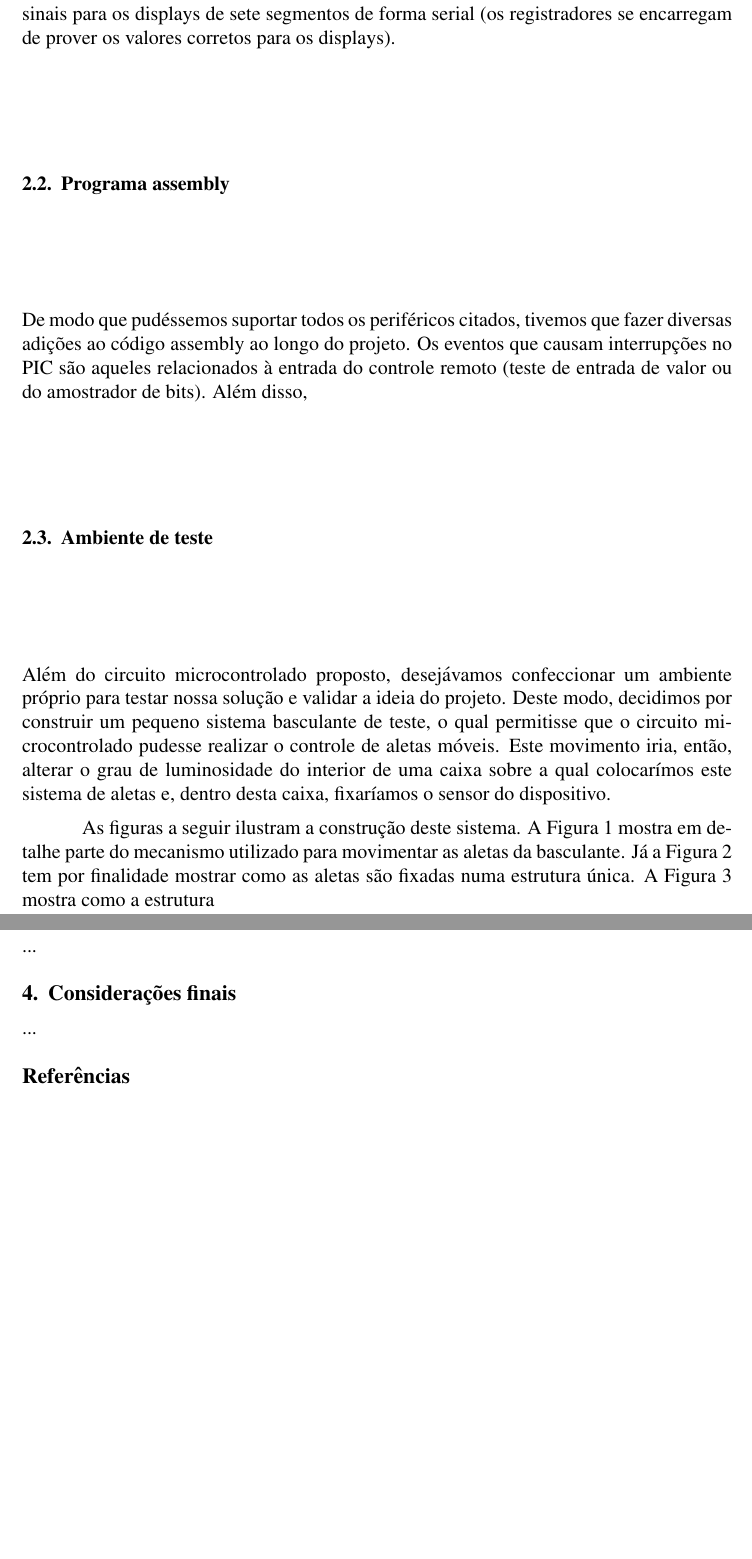
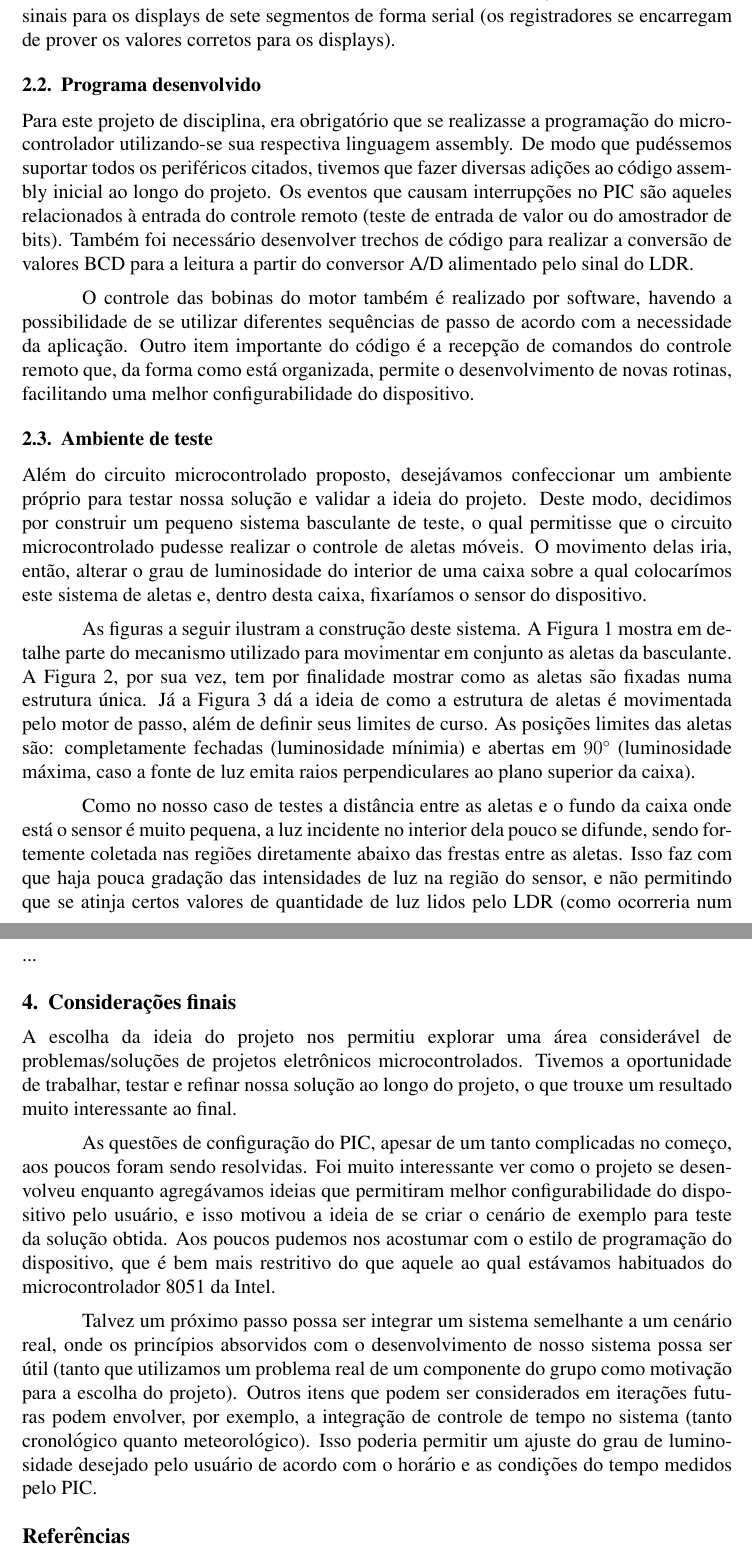
Before and after one commit to rafaelfonte/Trabalho-MIC, a LaTeX document (report-latex/Relatorio_final_MIC/report.tex, which reads report-latex/Relatorio_final_MIC/text/consideracoes.tex, report-latex/Relatorio_final_MIC/text/resultados.tex): two parts of pages 2 and 6 of 6, joined at a grey line, cut so that both start at the same text, the shorter picture padded with empty space. Compiled offline with pdfLaTeX; the source files are stored in an older character set and shown here as Unicode.

Commit message:
Penultima edicao...

```diff
--- a/report-latex/Relatorio_final_MIC/report.tex
+++ b/report-latex/Relatorio_final_MIC/report.tex
@@ -14,14 +14,13 @@
 
 \sloppy
 
-\title{Controle para basculante - Relatório final}
+\title{Controle para basculante -- Relatório final}
 
 \author{Gilson da Rosa Webber\inst{1}, Rafael da Fonte Lopes da Silva\inst{1}}
 
 
-\address{Instituto de Informática -- Universidade Federal do Rio Grande do Sul
-  (UFRGS)\\
-  Caixa Postal 15.064 -- 91.501-970 -- Porto Alegre -- RS -- Brasil
+\address{Instituto de Informática/Departamento de Engenharia Elétrica \\  Universidade Federal do Rio Grande do Sul
+  (UFRGS)
   \email{gilson.webber@inf.ufrgs.br, rflsilva@inf.ufrgs.br}
 }
 
--- a/report-latex/Relatorio_final_MIC/text/consideracoes.tex
+++ b/report-latex/Relatorio_final_MIC/text/consideracoes.tex
@@ -1,2 +1,6 @@
 \section{Considerações finais}
-...
+A escolha da ideia do projeto nos permitiu explorar uma área considerável de problemas/soluções de projetos eletrônicos microcontrolados. Tivemos a oportunidade de trabalhar, testar e refinar nossa solução ao longo do projeto, o que trouxe um resultado muito interessante ao final.
+
+As questões de configuração do PIC, apesar de um tanto complicadas no começo, aos poucos foram sendo resolvidas. Foi muito interessante ver como o projeto se desenvolveu enquanto agregávamos ideias que permitiram melhor configurabilidade do dispositivo pelo usuário, e isso motivou a ideia de se criar o cenário de exemplo para teste da solução obtida. Aos poucos pudemos nos acostumar com o estilo de programação do dispositivo, que é bem mais restritivo do que aquele ao qual estávamos habituados do microcontrolador 8051 da Intel.
+
+Talvez um próximo passo possa ser integrar um sistema semelhante a um cenário real, onde os princípios absorvidos com o desenvolvimento de nosso sistema possa ser útil (tanto que utilizamos um problema real de um componente do grupo como motivação para a escolha do projeto). Outros itens que podem ser considerados em iterações futuras podem envolver, por exemplo, a integração de controle de tempo no sistema (tanto cronológico quanto meteorológico). Isso poderia permitir um ajuste do grau de luminosidade desejado pelo usuário de acordo com o horário e as condições do tempo medidos pelo PIC.
--- a/report-latex/Relatorio_final_MIC/text/resultados.tex
+++ b/report-latex/Relatorio_final_MIC/text/resultados.tex
@@ -19,14 +19,18 @@ Além destes, componentes como resistores, capacitores e transistores também fo
 
 
 
-\subsection{Programa assembly}
-De modo que pudéssemos suportar todos os periféricos citados, tivemos que fazer diversas adições ao código assembly ao longo do projeto. Os eventos que causam interrupções no PIC são aqueles relacionados à entrada do controle remoto (teste de entrada de valor ou do amostrador de bits). Além disso,
+\subsection{Programa desenvolvido}
+Para este projeto de disciplina, era obrigatório que se realizasse a programação do microcontrolador utilizando-se sua respectiva linguagem assembly. De modo que pudéssemos suportar todos os periféricos citados, tivemos que fazer diversas adições ao código assembly inicial ao longo do projeto. Os eventos que causam interrupções no PIC são aqueles relacionados à entrada do controle remoto (teste de entrada de valor ou do amostrador de bits). Também foi necessário desenvolver trechos de código para realizar a conversão de valores BCD para a leitura a partir do conversor A/D alimentado pelo sinal do LDR.
+
+O controle das bobinas do motor também é realizado por software, havendo a possibilidade de se utilizar diferentes sequências de passo de acordo com a necessidade da aplicação. Outro item importante do código é a recepção de comandos do controle remoto que, da forma como está organizada, permite o desenvolvimento de novas rotinas, facilitando uma melhor configurabilidade do dispositivo.
 
 
 \subsection{Ambiente de teste}
-Além do circuito microcontrolado proposto, desejávamos confeccionar um ambiente próprio para testar nossa solução e validar a ideia do projeto. Deste modo, decidimos por construir um pequeno sistema basculante de teste, o qual permitisse que o circuito microcontrolado pudesse realizar o controle de aletas móveis. Este movimento iria, então, alterar o grau de luminosidade do interior de uma caixa sobre a qual colocarímos este sistema de aletas e, dentro desta caixa, fixaríamos o sensor do dispositivo.
+Além do circuito microcontrolado proposto, desejávamos confeccionar um ambiente próprio para testar nossa solução e validar a ideia do projeto. Deste modo, decidimos por construir um pequeno sistema basculante de teste, o qual permitisse que o circuito microcontrolado pudesse realizar o controle de aletas móveis. O movimento delas iria, então, alterar o grau de luminosidade do interior de uma caixa sobre a qual colocarímos este sistema de aletas e, dentro desta caixa, fixaríamos o sensor do dispositivo.
 
-As figuras a seguir ilustram a construção deste sistema. A Figura~\ref{fig:paletas-detalhe} mostra em detalhe parte do mecanismo utilizado para movimentar as aletas da basculante. Já a Figura~\ref{fig:paletas-montado} tem por finalidade mostrar como as aletas são fixadas numa estrutura única. A Figura~\ref{fig:motor} mostra como a estrutura
+As figuras a seguir ilustram a construção deste sistema. A Figura~\ref{fig:paletas-detalhe} mostra em detalhe parte do mecanismo utilizado para movimentar em conjunto as aletas da basculante. A Figura~\ref{fig:paletas-montado}, por sua vez, tem por finalidade mostrar como as aletas são fixadas numa estrutura única. Já a Figura~\ref{fig:motor} dá a ideia de como a estrutura de aletas é movimentada pelo motor de passo, além de definir seus limites de curso. As posições limites das aletas são: completamente fechadas (luminosidade mínimia) e abertas em $90^{\circ}$ (luminosidade máxima, caso a fonte de luz emita raios perpendiculares ao plano superior da caixa).
+
+Como no nosso caso de testes a distância entre as aletas e o fundo da caixa onde está o sensor é muito pequena, a luz incidente no interior dela pouco se difunde, sendo fortemente coletada nas regiões diretamente abaixo das frestas entre as aletas. Isso faz com que haja pouca gradação das intensidades de luz na região do sensor, e não permitindo que se atinja certos valores de quantidade de luz lidos pelo LDR (como ocorreria num ambiente mais amplo). Desta forma, ainda precisamos utilizar papel alumínio na base da caixa para tornar a distribuição de luz mais uniforme e difusa pelo seu interior, e ainda garantir que o LDR fosse estimulado por este tipo de luz apenas. Com essas decisões, foi possível garantir que houvesse uma gradação mais suave dos níveis de luz dentro da caixa, permitindo que as aletas assumissem diversas posições diferentes de acordo com a configuração programada no modo automático do PIC.
 
 \begin{figure}[H]
 \begin{center}
```
Also changed, not shown: report-latex/Relatorio_final_MIC/report.pdf, report-latex/Relatorio_final_MIC/text/resultados.tex (6 more changed lines), 3 other files.
